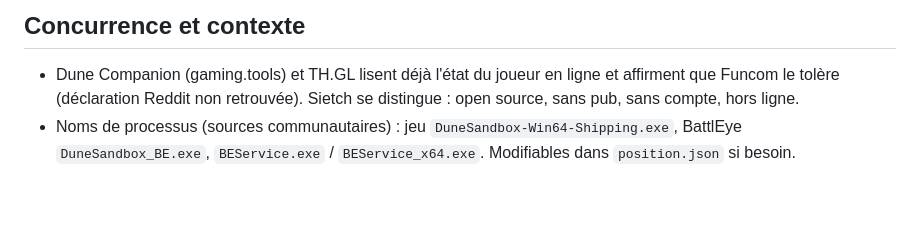
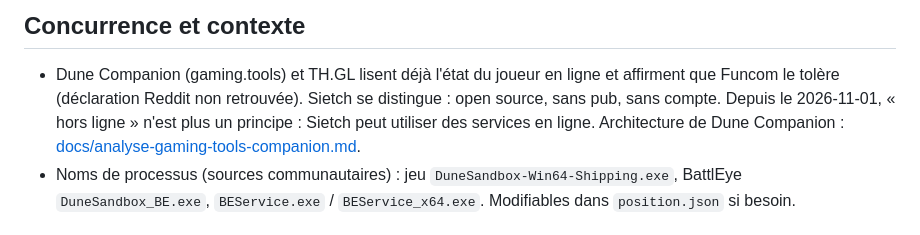
Before and after one commit to Captain-VII/Sietch, a Markdown page: CLAUDE.md, the part around the change. Rendered like a GitHub page; blank space fills up the shorter version.

Commit message:
Doc : analyse de gaming.tools Companion, fin du principe « hors ligne »
Co-Authored-By: Claude Opus 5.5 <noreply@anthropic.com>

```diff
--- a/CLAUDE.md
+++ b/CLAUDE.md
@@ -173,7 +173,9 @@ Tenir la feuille de route à jour quand une étape avance.
 ## Concurrence et contexte
 
 - Dune Companion (gaming.tools) et TH.GL lisent déjà l'état du joueur en ligne et affirment que Funcom le tolère
-  (déclaration Reddit non retrouvée). Sietch se distingue : open source, sans pub, sans compte, hors ligne.
+  (déclaration Reddit non retrouvée). Sietch se distingue : open source, sans pub, sans compte.
+  Depuis le 2026-11-01, « hors ligne » n'est plus un principe : Sietch peut utiliser des services en ligne.
+  Architecture de Dune Companion : [docs/analyse-gaming-tools-companion.md](docs/analyse-gaming-tools-companion.md).
 - Noms de processus (sources communautaires) : jeu `DuneSandbox-Win64-Shipping.exe`, BattlEye `DuneSandbox_BE.exe`,
   `BEService.exe` / `BEService_x64.exe`. Modifiables dans `position.json` si besoin.
 
```
Also changed, not shown: docs/analyse-gaming-tools-companion.md (added, +52 -0 lines).
